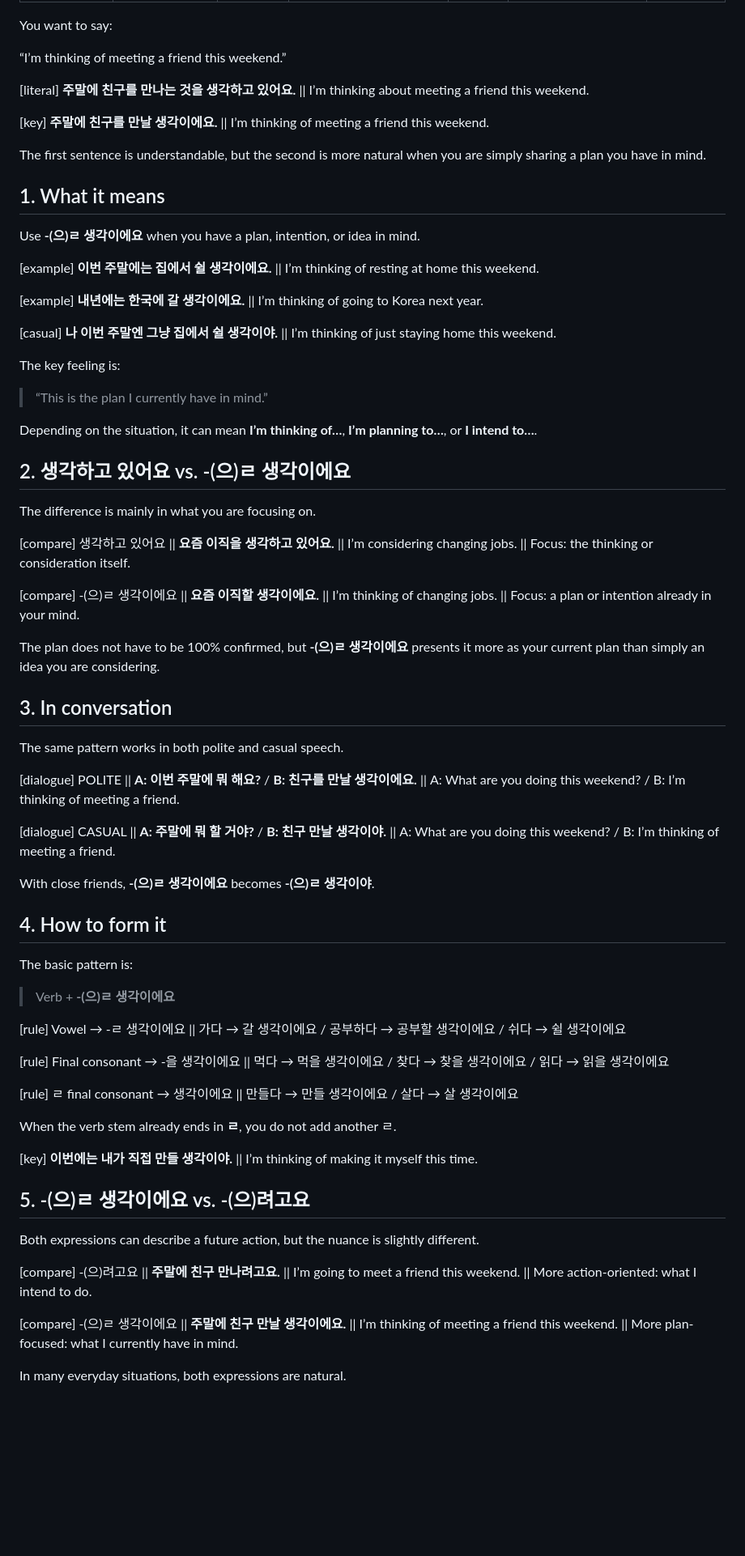
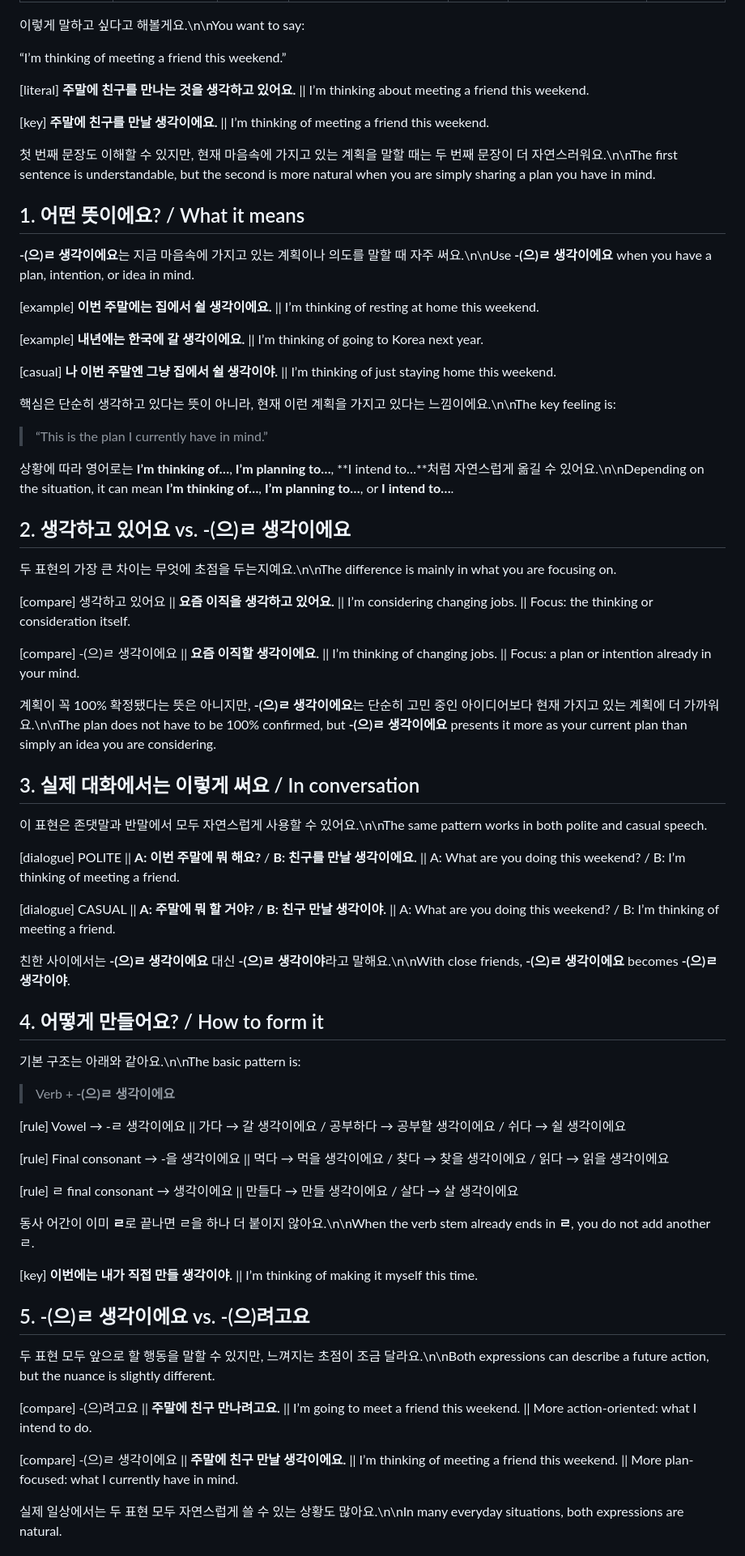
Before and after one commit to hwanyikim-commits/hanispeaking.github.io, a Markdown page: blog/posts/2026-09-14-thinking-of-in-korean.md, the part around one of its changes. Shown at 81% size. Drawn GitHub-style; blank space fills up the shorter version.

Commit message:
Add Korean explanations to thinking-of post

```diff
--- a/blog/posts/2026-09-14-thinking-of-in-korean.md
+++ b/blog/posts/2026-09-14-thinking-of-in-korean.md
@@ -8,7 +8,7 @@ image: "../images/korean-patterns-thinking-of.webp"
 read_time: "5"
 ---
 
-You want to say:
+이렇게 말하고 싶다고 해볼게요.\n\nYou want to say:
 
 “I’m thinking of meeting a friend this weekend.”
 
@@ -16,11 +16,11 @@ You want to say:
 
 [key] **주말에 친구를 만날 생각이에요.** || I’m thinking of meeting a friend this weekend.
 
-The first sentence is understandable, but the second is more natural when you are simply sharing a plan you have in mind.
+첫 번째 문장도 이해할 수 있지만, 현재 마음속에 가지고 있는 계획을 말할 때는 두 번째 문장이 더 자연스러워요.\n\nThe first sentence is understandable, but the second is more natural when you are simply sharing a plan you have in mind.
 
-## 1. What it means
+## 1. 어떤 뜻이에요? / What it means
 
-Use **-(으)ㄹ 생각이에요** when you have a plan, intention, or idea in mind.
+**-(으)ㄹ 생각이에요**는 지금 마음속에 가지고 있는 계획이나 의도를 말할 때 자주 써요.\n\nUse **-(으)ㄹ 생각이에요** when you have a plan, intention, or idea in mind.
 
 [example] **이번 주말에는 집에서 쉴 생각이에요.** || I’m thinking of resting at home this weekend.
 
@@ -28,35 +28,35 @@ Use **-(으)ㄹ 생각이에요** when you have a plan, intention, or idea in mi
 
 [casual] **나 이번 주말엔 그냥 집에서 쉴 생각이야.** || I’m thinking of just staying home this weekend.
 
-The key feeling is:
+핵심은 단순히 생각하고 있다는 뜻이 아니라, 현재 이런 계획을 가지고 있다는 느낌이에요.\n\nThe key feeling is:
 
 > “This is the plan I currently have in mind.”
 
-Depending on the situation, it can mean **I’m thinking of…**, **I’m planning to…**, or **I intend to…**.
+상황에 따라 영어로는 **I’m thinking of…**, **I’m planning to…**, **I intend to…**처럼 자연스럽게 옮길 수 있어요.\n\nDepending on the situation, it can mean **I’m thinking of…**, **I’m planning to…**, or **I intend to…**.
 
 ## 2. 생각하고 있어요 vs. -(으)ㄹ 생각이에요
 
-The difference is mainly in what you are focusing on.
+두 표현의 가장 큰 차이는 무엇에 초점을 두는지예요.\n\nThe difference is mainly in what you are focusing on.
 
 [compare] 생각하고 있어요 || **요즘 이직을 생각하고 있어요.** || I’m considering changing jobs. || Focus: the thinking or consideration itself.
 
 [compare] -(으)ㄹ 생각이에요 || **요즘 이직할 생각이에요.** || I’m thinking of changing jobs. || Focus: a plan or intention already in your mind.
 
-The plan does not have to be 100% confirmed, but **-(으)ㄹ 생각이에요** presents it more as your current plan than simply an idea you are considering.
+계획이 꼭 100% 확정됐다는 뜻은 아니지만, **-(으)ㄹ 생각이에요**는 단순히 고민 중인 아이디어보다 현재 가지고 있는 계획에 더 가까워요.\n\nThe plan does not have to be 100% confirmed, but **-(으)ㄹ 생각이에요** presents it more as your current plan than simply an idea you are considering.
 
-## 3. In conversation
+## 3. 실제 대화에서는 이렇게 써요 / In conversation
 
-The same pattern works in both polite and casual speech.
+이 표현은 존댓말과 반말에서 모두 자연스럽게 사용할 수 있어요.\n\nThe same pattern works in both polite and casual speech.
 
 [dialogue] POLITE || **A: 이번 주말에 뭐 해요?** / **B: 친구를 만날 생각이에요.** || A: What are you doing this weekend? / B: I’m thinking of meeting a friend.
 
 [dialogue] CASUAL || **A: 주말에 뭐 할 거야?** / **B: 친구 만날 생각이야.** || A: What are you doing this weekend? / B: I’m thinking of meeting a friend.
 
-With close friends, **-(으)ㄹ 생각이에요** becomes **-(으)ㄹ 생각이야**.
+친한 사이에서는 **-(으)ㄹ 생각이에요** 대신 **-(으)ㄹ 생각이야**라고 말해요.\n\nWith close friends, **-(으)ㄹ 생각이에요** becomes **-(으)ㄹ 생각이야**.
 
-## 4. How to form it
+## 4. 어떻게 만들어요? / How to form it
 
-The basic pattern is:
+기본 구조는 아래와 같아요.\n\nThe basic pattern is:
 
 > Verb + **-(으)ㄹ 생각이에요**
 
@@ -66,17 +66,17 @@ The basic pattern is:
 
 [rule] ㄹ final consonant → 생각이에요 || 만들다 → 만들 생각이에요 / 살다 → 살 생각이에요
 
-When the verb stem already ends in **ㄹ**, you do not add another ㄹ.
+동사 어간이 이미 **ㄹ**로 끝나면 ㄹ을 하나 더 붙이지 않아요.\n\nWhen the verb stem already ends in **ㄹ**, you do not add another ㄹ.
 
 [key] **이번에는 내가 직접 만들 생각이야.** || I’m thinking of making it myself this time.
 
 ## 5. -(으)ㄹ 생각이에요 vs. -(으)려고요
 
-Both expressions can describe a future action, but the nuance is slightly different.
+두 표현 모두 앞으로 할 행동을 말할 수 있지만, 느껴지는 초점이 조금 달라요.\n\nBoth expressions can describe a future action, but the nuance is slightly different.
 
 [compare] -(으)려고요 || **주말에 친구 만나려고요.** || I’m going to meet a friend this weekend. || More action-oriented: what I intend to do.
 
 [compare] -(으)ㄹ 생각이에요 || **주말에 친구 만날 생각이에요.** || I’m thinking of meeting a friend this weekend. || More plan-focused: what I currently have in mind.
 
-In many everyday situations, both expressions are natural.
+실제 일상에서는 두 표현 모두 자연스럽게 쓸 수 있는 상황도 많아요.\n\nIn many everyday situations, both expressions are natural.
 
```
Also changed, not shown: other parts of blog/posts/2026-09-14-thinking-of-in-korean.md (+6 -6 lines).
